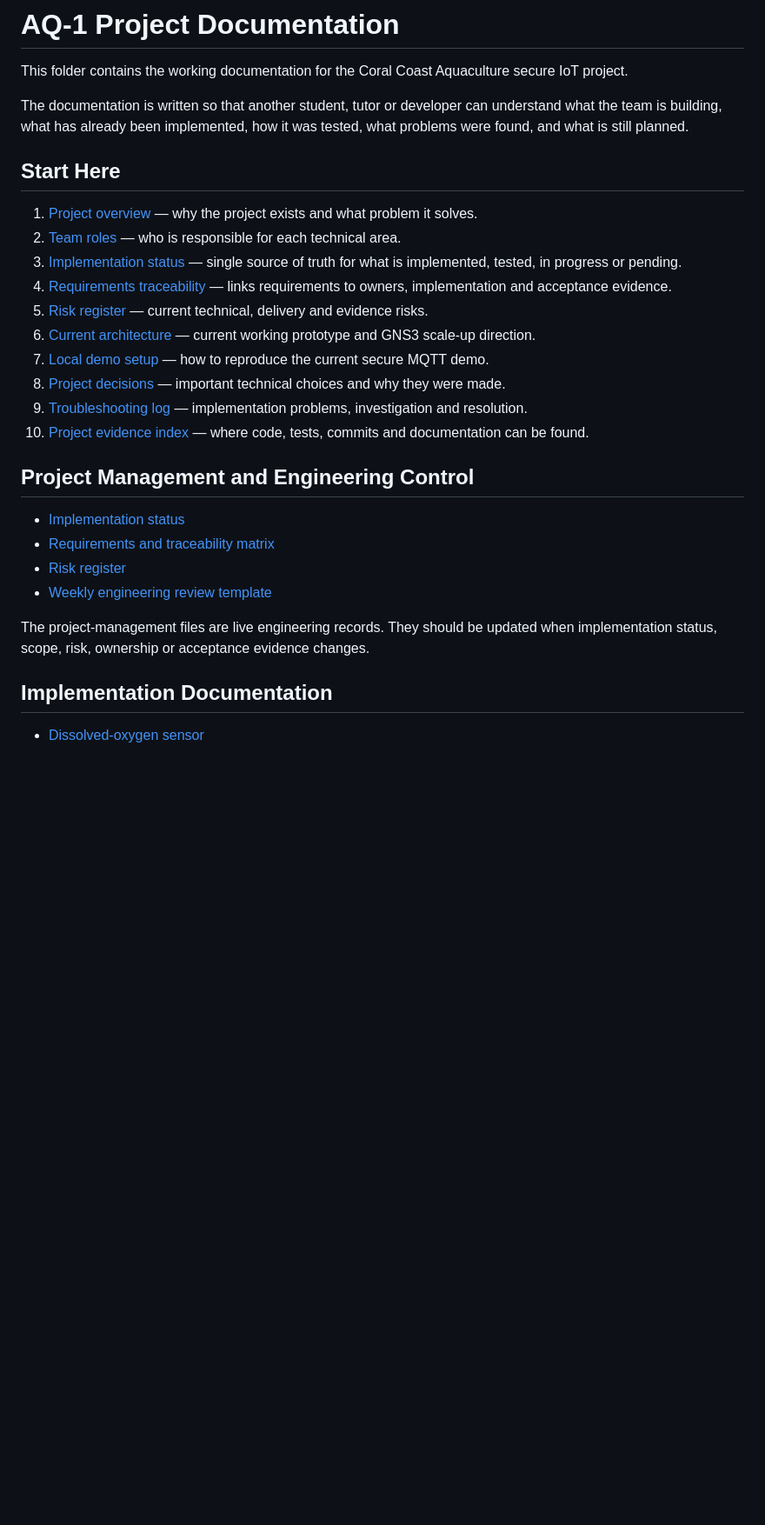
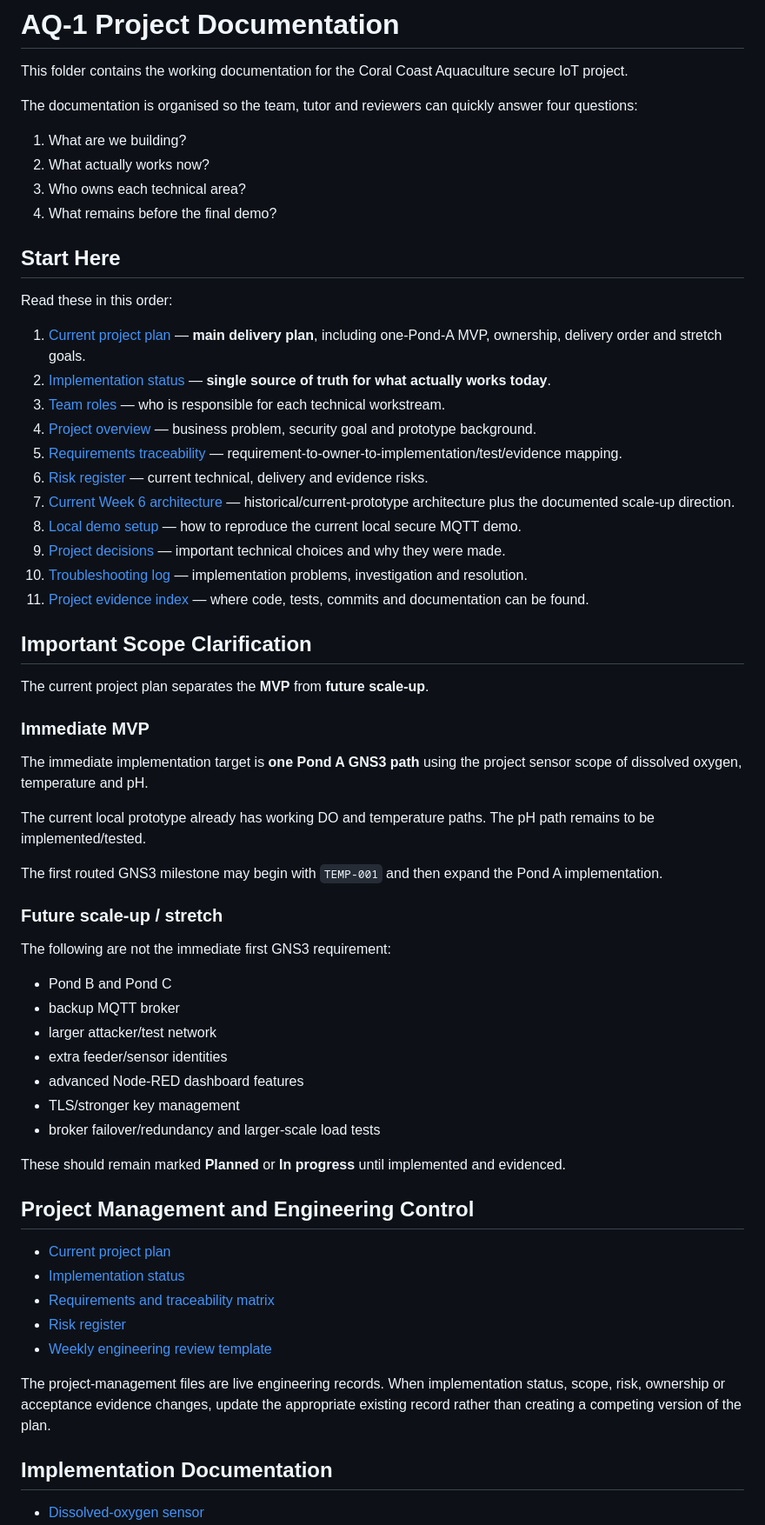
Before and after one commit to nininehaa/aq1-secure-aquaculture-iot, a Markdown page: docs/README.md, the part around one of its changes. Shown at 87% size. Rendered like a GitHub page; blank space fills up the shorter version.

Commit message:
docs: make project plan the documentation starting point

```diff
--- a/docs/README.md
+++ b/docs/README.md
@@ -2,29 +2,64 @@
 
 This folder contains the working documentation for the Coral Coast Aquaculture secure IoT project.
 
-The documentation is written so that another student, tutor or developer can understand what the team is building, what has already been implemented, how it was tested, what problems were found, and what is still planned.
+The documentation is organised so the team, tutor and reviewers can quickly answer four questions:
+
+1. What are we building?
+2. What actually works now?
+3. Who owns each technical area?
+4. What remains before the final demo?
 
 ## Start Here
 
-1. [Project overview](project-overview.md) — why the project exists and what problem it solves.
-2. [Team roles](team-roles.md) — who is responsible for each technical area.
-3. [Implementation status](project-management/implementation-status.md) — single source of truth for what is implemented, tested, in progress or pending.
-4. [Requirements traceability](project-management/requirements-traceability.md) — links requirements to owners, implementation and acceptance evidence.
-5. [Risk register](project-management/risk-register.md) — current technical, delivery and evidence risks.
-6. [Current architecture](architecture/current-week6-architecture.md) — current working prototype and GNS3 scale-up direction.
-7. [Local demo setup](setup/local-demo-setup.md) — how to reproduce the current secure MQTT demo.
-8. [Project decisions](project-decisions.md) — important technical choices and why they were made.
-9. [Troubleshooting log](troubleshooting.md) — implementation problems, investigation and resolution.
-10. [Project evidence index](evidence-index.md) — where code, tests, commits and documentation can be found.
+Read these in this order:
+
+1. [Current project plan](project-management/project-plan.md) — **main delivery plan**, including one-Pond-A MVP, ownership, delivery order and stretch goals.
+2. [Implementation status](project-management/implementation-status.md) — **single source of truth for what actually works today**.
+3. [Team roles](team-roles.md) — who is responsible for each technical workstream.
+4. [Project overview](project-overview.md) — business problem, security goal and prototype background.
+5. [Requirements traceability](project-management/requirements-traceability.md) — requirement-to-owner-to-implementation/test/evidence mapping.
+6. [Risk register](project-management/risk-register.md) — current technical, delivery and evidence risks.
+7. [Current Week 6 architecture](architecture/current-week6-architecture.md) — historical/current-prototype architecture plus the documented scale-up direction.
+8. [Local demo setup](setup/local-demo-setup.md) — how to reproduce the current local secure MQTT demo.
+9. [Project decisions](project-decisions.md) — important technical choices and why they were made.
+10. [Troubleshooting log](troubleshooting.md) — implementation problems, investigation and resolution.
+11. [Project evidence index](evidence-index.md) — where code, tests, commits and documentation can be found.
+
+## Important Scope Clarification
+
+The current project plan separates the **MVP** from **future scale-up**.
+
+### Immediate MVP
+
+The immediate implementation target is **one Pond A GNS3 path** using the project sensor scope of dissolved oxygen, temperature and pH.
+
+The current local prototype already has working DO and temperature paths. The pH path remains to be implemented/tested.
+
+The first routed GNS3 milestone may begin with `TEMP-001` and then expand the Pond A implementation.
+
+### Future scale-up / stretch
+
+The following are not the immediate first GNS3 requirement:
+
+- Pond B and Pond C
+- backup MQTT broker
+- larger attacker/test network
+- extra feeder/sensor identities
+- advanced Node-RED dashboard features
+- TLS/stronger key management
+- broker failover/redundancy and larger-scale load tests
+
+These should remain marked **Planned** or **In progress** until implemented and evidenced.
 
 ## Project Management and Engineering Control
 
+- [Current project plan](project-management/project-plan.md)
 - [Implementation status](project-management/implementation-status.md)
 - [Requirements and traceability matrix](project-management/requirements-traceability.md)
 - [Risk register](project-management/risk-register.md)
 - [Weekly engineering review template](project-management/weekly-review-template.md)
 
-The project-management files are live engineering records. They should be updated when implementation status, scope, risk, ownership or acceptance evidence changes.
+The project-management files are live engineering records. When implementation status, scope, risk, ownership or acceptance evidence changes, update the appropriate existing record rather than creating a competing version of the plan.
 
 ## Implementation Documentation
 
```
Also changed, not shown: other parts of docs/README.md (+6 -4 lines).
